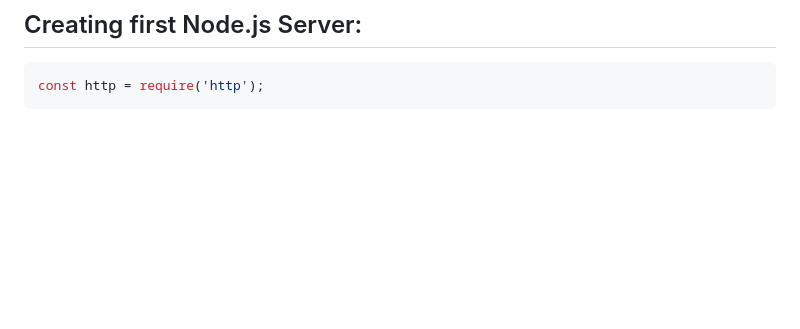
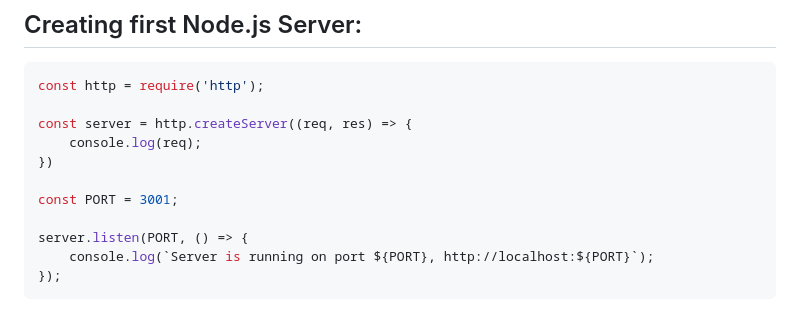
Before and after one commit to arbazzkhann/Backend, a Markdown page: Node JS/3. Creating First Node Server (DNS, Web, Protocols, Core Modules, Require keyword)/README.md, the part around the change. Rendered like a GitHub page; blank space fills up the shorter version.

Commit message:
creating http server with node.js readme

````diff
--- a/Node JS/3. Creating First Node Server (DNS, Web, Protocols, Core Modules, Require keyword)/README.md
+++ b/Node JS/3. Creating First Node Server (DNS, Web, Protocols, Core Modules, Require keyword)/README.md
@@ -90,4 +90,14 @@ const myModule = require('./myModule');
 ## Creating first Node.js Server:
 ```js
 const http = require('http');
+
+const server = http.createServer((req, res) => {
+    console.log(req);
+})
+
+const PORT = 3001;
+
+server.listen(PORT, () => {
+    console.log(`Server is running on port ${PORT}, http://localhost:${PORT}`);
+});
 ```
````
